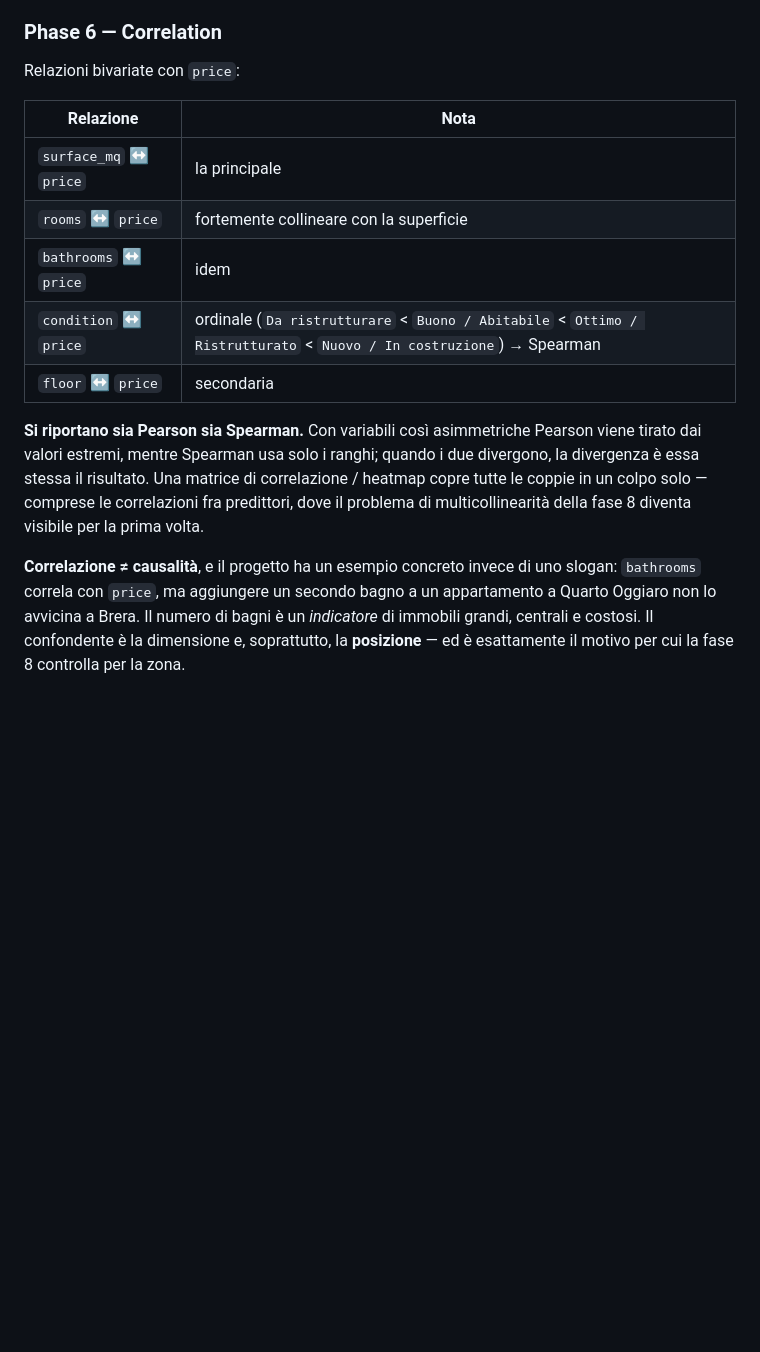
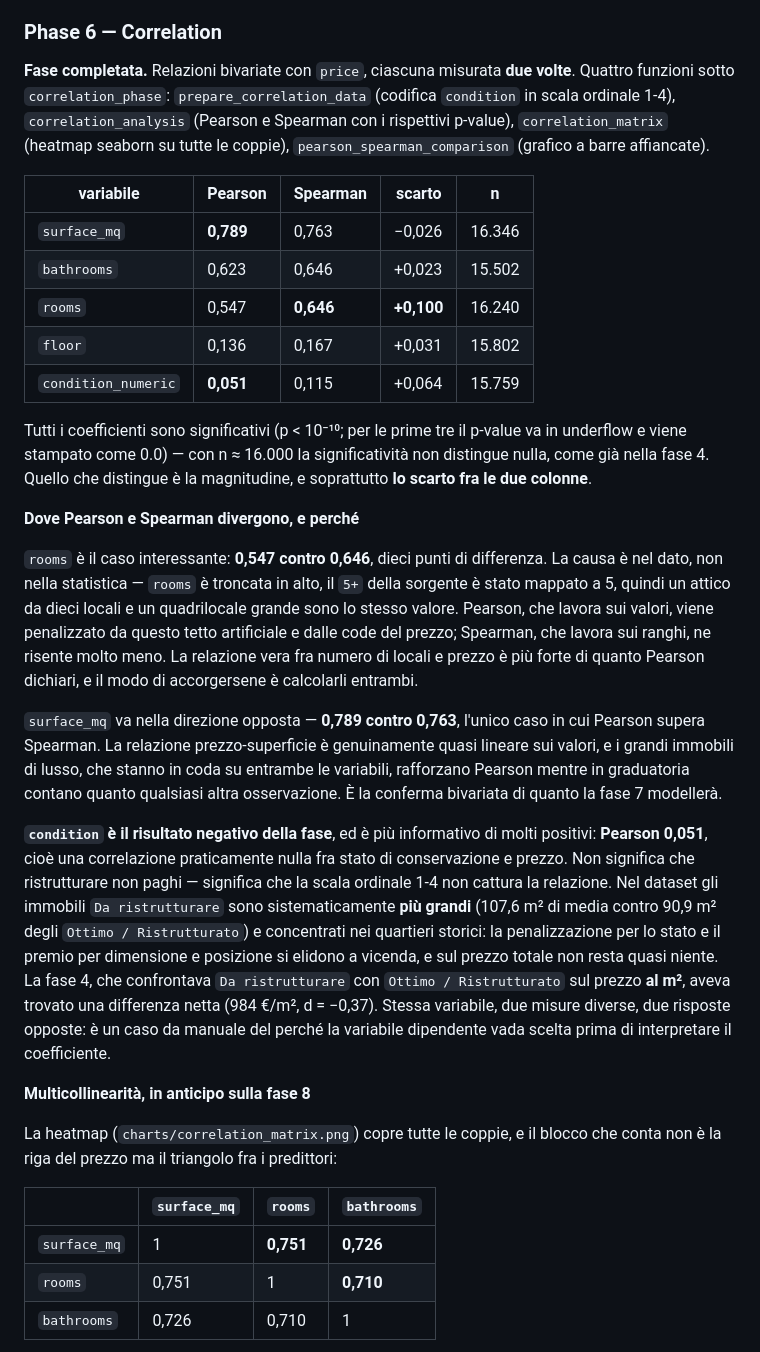
Before and after one commit to sammyponticelli/milan-house-prices-statistical-analysis, a Markdown page: README.md, the part around one of its changes. GitHub-like rendering; blank space fills up the shorter version.

```diff
--- a/README.md
+++ b/README.md
@@ -286,16 +286,33 @@ E l'**ampiezza delle scatole cresce con la mediana**: l'IQR di `Bisceglie` sta d
 
 ### Phase 6 — Correlation
 
-Relazioni bivariate con `price`:
+**Fase completata.** Relazioni bivariate con `price`, ciascuna misurata **due volte**. Quattro funzioni sotto `correlation_phase`: `prepare_correlation_data` (codifica `condition` in scala ordinale 1-4), `correlation_analysis` (Pearson e Spearman con i rispettivi p-value), `correlation_matrix` (heatmap seaborn su tutte le coppie), `pearson_spearman_comparison` (grafico a barre affiancate).
 
-| Relazione | Nota |
-|---|---|
-| `surface_mq` ↔ `price` | la principale |
-| `rooms` ↔ `price` | fortemente collineare con la superficie |
-| `bathrooms` ↔ `price` | idem |
-| `condition` ↔ `price` | ordinale (`Da ristrutturare` < `Buono / Abitabile` < `Ottimo / Ristrutturato` < `Nuovo / In costruzione`) → Spearman |
-| `floor` ↔ `price` | secondaria |
+| variabile | Pearson | Spearman | scarto | n |
+|---|---|---|---|---|
+| `surface_mq` | **0,789** | 0,763 | −0,026 | 16.346 |
+| `bathrooms` | 0,623 | 0,646 | +0,023 | 15.502 |
+| `rooms` | 0,547 | **0,646** | **+0,100** | 16.240 |
+| `floor` | 0,136 | 0,167 | +0,031 | 15.802 |
+| `condition_numeric` | **0,051** | 0,115 | +0,064 | 15.759 |
 
-**Si riportano sia Pearson sia Spearman.** Con variabili così asimmetriche Pearson viene tirato dai valori estremi, mentre Spearman usa solo i ranghi; quando i due divergono, la divergenza è essa stessa il risultato. Una matrice di correlazione / heatmap copre tutte le coppie in un colpo solo — comprese le correlazioni fra predittori, dove il problema di multicollinearità della fase 8 diventa visibile per la prima volta.
+Tutti i coefficienti sono significativi (p < 10⁻¹⁰; per le prime tre il p-value va in underflow e viene stampato come 0.0) — con n ≈ 16.000 la significatività non distingue nulla, come già nella fase 4. Quello che distingue è la magnitudine, e soprattutto **lo scarto fra le due colonne**.
 
-**Correlazione ≠ causalità**, e il progetto ha un esempio concreto invece di uno slogan: `bathrooms` correla con `price`, ma aggiungere un secondo bagno a un appartamento a Quarto Oggiaro non lo avvicina a Brera. Il numero di bagni è un *indicatore* di immobili grandi, centrali e costosi. Il confondente è la dimensione e, soprattutto, la **posizione** — ed è esattamente il motivo per cui la fase 8 controlla per la zona.
+**Dove Pearson e Spearman divergono, e perché**
+
+`rooms` è il caso interessante: **0,547 contro 0,646**, dieci punti di differenza. La causa è nel dato, non nella statistica — `rooms` è troncata in alto, il `5+` della sorgente è stato mappato a 5, quindi un attico da dieci locali e un quadrilocale grande sono lo stesso valore. Pearson, che lavora sui valori, viene penalizzato da questo tetto artificiale e dalle code del prezzo; Spearman, che lavora sui ranghi, ne risente molto meno. La relazione vera fra numero di locali e prezzo è più forte di quanto Pearson dichiari, e il modo di accorgersene è calcolarli entrambi.
+
+`surface_mq` va nella direzione opposta — **0,789 contro 0,763**, l'unico caso in cui Pearson supera Spearman. La relazione prezzo-superficie è genuinamente quasi lineare sui valori, e i grandi immobili di lusso, che stanno in coda su entrambe le variabili, rafforzano Pearson mentre in graduatoria contano quanto qualsiasi altra osservazione. È la conferma bivariata di quanto la fase 7 modellerà.
+
+**`condition` è il risultato negativo della fase**, ed è più informativo di molti positivi: **Pearson 0,051**, cioè una correlazione praticamente nulla fra stato di conservazione e prezzo. Non significa che ristrutturare non paghi — significa che la scala ordinale 1-4 non cattura la relazione. Nel dataset gli immobili `Da ristrutturare` sono sistematicamente **più grandi** (107,6 m² di media contro 90,9 m² degli `Ottimo / Ristrutturato`) e concentrati nei quartieri storici: la penalizzazione per lo stato e il premio per dimensione e posizione si elidono a vicenda, e sul prezzo totale non resta quasi niente. La fase 4, che confrontava `Da ristrutturare` con `Ottimo / Ristrutturato` sul prezzo **al m²**, aveva trovato una differenza netta (984 €/m², d = −0,37). Stessa variabile, due misure diverse, due risposte opposte: è un caso da manuale del perché la variabile dipendente vada scelta prima di interpretare il coefficiente.
+
+**Multicollinearità, in anticipo sulla fase 8**
+
+La heatmap (`charts/correlation_matrix.png`) copre tutte le coppie, e il blocco che conta non è la riga del prezzo ma il triangolo fra i predittori:
+
+| | `surface_mq` | `rooms` | `bathrooms` |
+|---|---|---|---|
+| `surface_mq` | 1 | **0,751** | **0,726** |
+| `rooms` | 0,751 | 1 | **0,710** |
+| `bathrooms` | 0,726 | 0,710 | 1 |
+
```
Also changed, not shown: other parts of README.md (+19 -6 lines).
